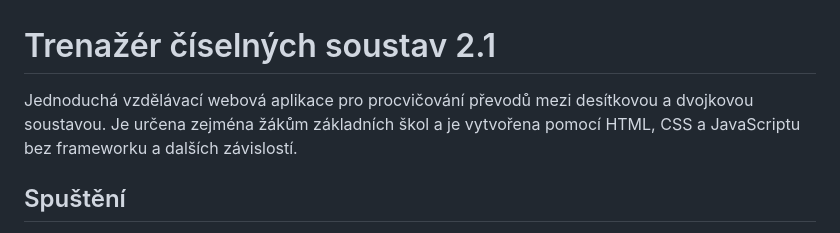
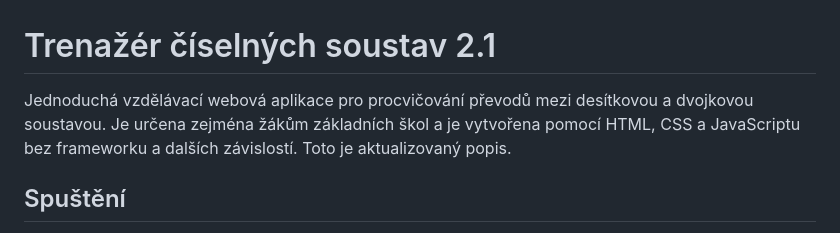
Before and after one commit to pzikes/trenazer-soustav, a Markdown page: README.md, the part around the change. GitHub-like rendering.

Commit message:
Aktualizovaný popis

```diff
--- a/README.md
+++ b/README.md
@@ -1,6 +1,6 @@
 # Trenažér číselných soustav 2.1
 
-Jednoduchá vzdělávací webová aplikace pro procvičování převodů mezi desítkovou a dvojkovou soustavou. Je určena zejména žákům základních škol a je vytvořena pomocí HTML, CSS a JavaScriptu bez frameworku a dalších závislostí.
+Jednoduchá vzdělávací webová aplikace pro procvičování převodů mezi desítkovou a dvojkovou soustavou. Je určena zejména žákům základních škol a je vytvořena pomocí HTML, CSS a JavaScriptu bez frameworku a dalších závislostí. Toto je aktualizovaný popis.
 
 ## Spuštění
 
```
